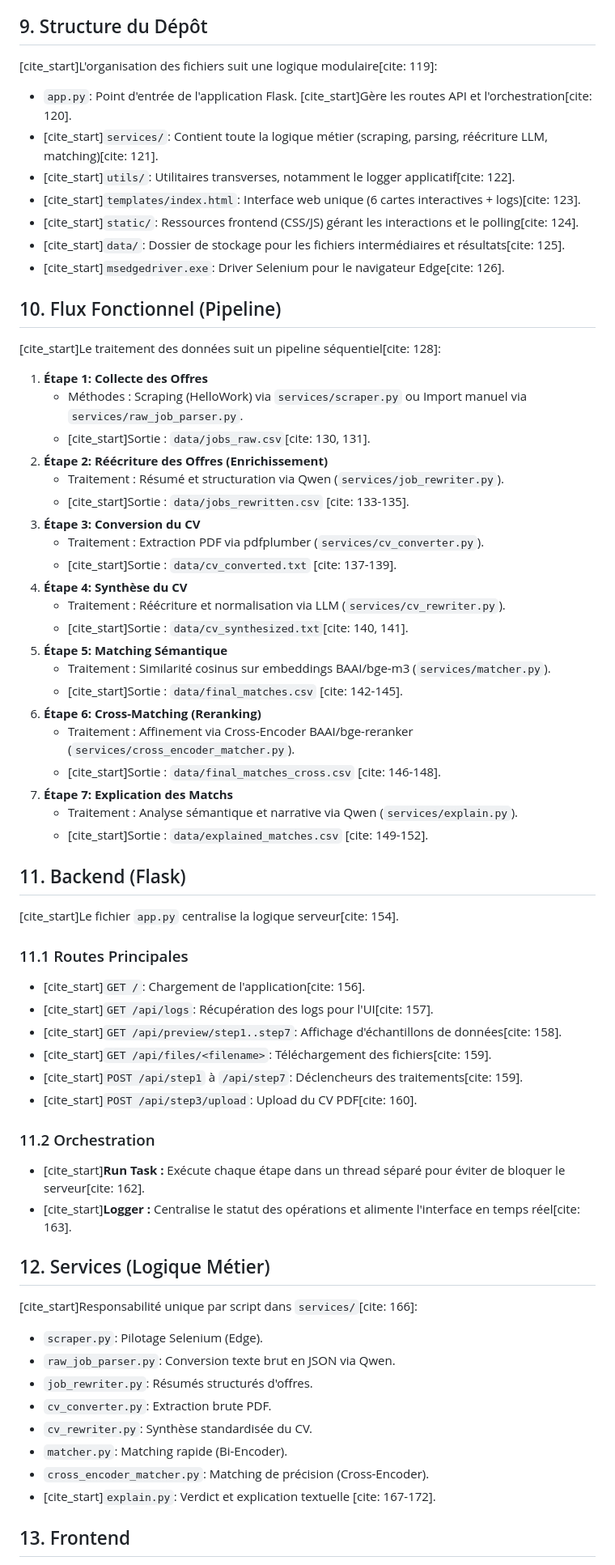
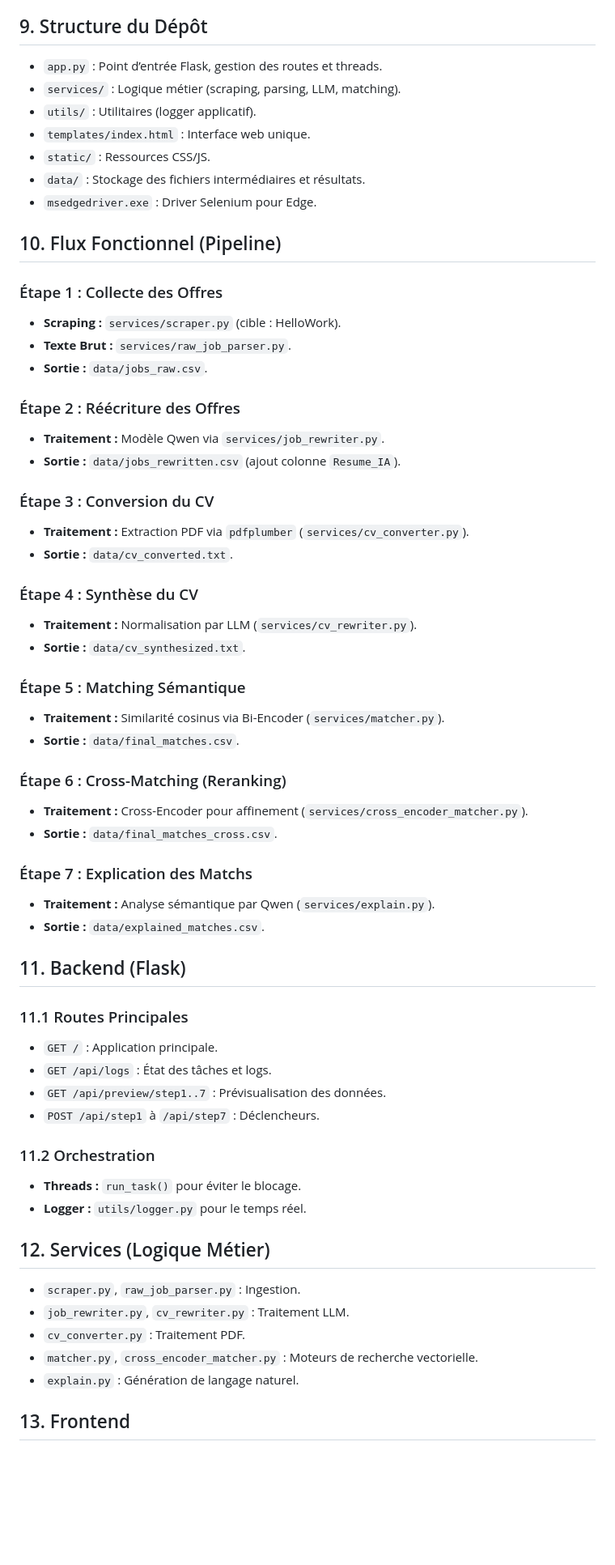
Before and after one commit to Maxim-Quenel/job_app_assistant_matching_CV, a Markdown page: README.md, the part around the change printed below. Shown: that part at 81% size. Drawn GitHub-style; blank space fills up the shorter version.

Commit message:
Revise project documentation for clarity and updates
Updated the project documentation to reflect changes in project context, architecture, and data processing pipeline.

```diff
--- a/README.md
+++ b/README.md
@@ -124,63 +137,62 @@ Le projet est une application web Flask conçue pour automatiser le processus de
 
 ## 9. Structure du Dépôt
-[cite_start]L'organisation des fichiers suit une logique modulaire[cite: 119]:
-* `app.py`: Point d'entrée de l'application Flask. [cite_start]Gère les routes API et l'orchestration[cite: 120].
-* [cite_start]`services/`: Contient toute la logique métier (scraping, parsing, réécriture LLM, matching)[cite: 121].
-* [cite_start]`utils/`: Utilitaires transverses, notamment le logger applicatif[cite: 122].
-* [cite_start]`templates/index.html`: Interface web unique (6 cartes interactives + logs)[cite: 123].
-* [cite_start]`static/`: Ressources frontend (CSS/JS) gérant les interactions et le polling[cite: 124].
-* [cite_start]`data/`: Dossier de stockage pour les fichiers intermédiaires et résultats[cite: 125].
-* [cite_start]`msedgedriver.exe`: Driver Selenium pour le navigateur Edge[cite: 126].
+
+* `app.py` : Point d’entrée Flask, gestion des routes et threads.
+* `services/` : Logique métier (scraping, parsing, LLM, matching).
+* `utils/` : Utilitaires (logger applicatif).
+* `templates/index.html` : Interface web unique.
+* `static/` : Ressources CSS/JS.
+* `data/` : Stockage des fichiers intermédiaires et résultats.
+* `msedgedriver.exe` : Driver Selenium pour Edge.
 
 ## 10. Flux Fonctionnel (Pipeline)
-[cite_start]Le traitement des données suit un pipeline séquentiel[cite: 128]:
 
-1.  **Étape 1: Collecte des Offres**
-    * Méthodes : Scraping (HelloWork) via `services/scraper.py` ou Import manuel via `services/raw_job_parser.py`.
-    * [cite_start]Sortie : `data/jobs_raw.csv`[cite: 130, 131].
-2.  **Étape 2: Réécriture des Offres (Enrichissement)**
-    * Traitement : Résumé et structuration via Qwen (`services/job_rewriter.py`).
-    * [cite_start]Sortie : `data/jobs_rewritten.csv` [cite: 133-135].
-3.  **Étape 3: Conversion du CV**
-    * Traitement : Extraction PDF via pdfplumber (`services/cv_converter.py`).
-    * [cite_start]Sortie : `data/cv_converted.txt` [cite: 137-139].
-4.  **Étape 4: Synthèse du CV**
-    * Traitement : Réécriture et normalisation via LLM (`services/cv_rewriter.py`).
-    * [cite_start]Sortie : `data/cv_synthesized.txt`[cite: 140, 141].
-5.  **Étape 5: Matching Sémantique**
-    * Traitement : Similarité cosinus sur embeddings BAAI/bge-m3 (`services/matcher.py`).
-    * [cite_start]Sortie : `data/final_matches.csv` [cite: 142-145].
-6.  **Étape 6: Cross-Matching (Reranking)**
-    * Traitement : Affinement via Cross-Encoder BAAI/bge-reranker (`services/cross_encoder_matcher.py`).
-    * [cite_start]Sortie : `data/final_matches_cross.csv` [cite: 146-148].
-7.  **Étape 7: Explication des Matchs**
-    * Traitement : Analyse sémantique et narrative via Qwen (`services/explain.py`).
-    * [cite_start]Sortie : `data/explained_matches.csv` [cite: 149-152].
+### Étape 1 : Collecte des Offres
+* **Scraping :** `services/scraper.py` (cible : HelloWork).
+* **Texte Brut :** `services/raw_job_parser.py`.
+* **Sortie :** `data/jobs_raw.csv`.
+
+### Étape 2 : Réécriture des Offres
+* **Traitement :** Modèle Qwen via `services/job_rewriter.py`.
+* **Sortie :** `data/jobs_rewritten.csv` (ajout colonne `Resume_IA`).
+
+### Étape 3 : Conversion du CV
+* **Traitement :** Extraction PDF via `pdfplumber` (`services/cv_converter.py`).
+* **Sortie :** `data/cv_converted.txt`.
+
+### Étape 4 : Synthèse du CV
+* **Traitement :** Normalisation par LLM (`services/cv_rewriter.py`).
+* **Sortie :** `data/cv_synthesized.txt`.
+
+### Étape 5 : Matching Sémantique
+* **Traitement :** Similarité cosinus via Bi-Encoder (`services/matcher.py`).
+* **Sortie :** `data/final_matches.csv`.
+
+### Étape 6 : Cross-Matching (Reranking)
+* **Traitement :** Cross-Encoder pour affinement (`services/cross_encoder_matcher.py`).
+* **Sortie :** `data/final_matches_cross.csv`.
+
+### Étape 7 : Explication des Matchs
+* **Traitement :** Analyse sémantique par Qwen (`services/explain.py`).
+* **Sortie :** `data/explained_matches.csv`.
 
 ## 11. Backend (Flask)
-[cite_start]Le fichier `app.py` centralise la logique serveur[cite: 154].
 
 ### 11.1 Routes Principales
-* [cite_start]`GET /`: Chargement de l'application[cite: 156].
-* [cite_start]`GET /api/logs`: Récupération des logs pour l'UI[cite: 157].
-* [cite_start]`GET /api/preview/step1..step7`: Affichage d'échantillons de données[cite: 158].
-* [cite_start]`GET /api/files/<filename>`: Téléchargement des fichiers[cite: 159].
-* [cite_start]`POST /api/step1` à `/api/step7`: Déclencheurs des traitements[cite: 159].
-* [cite_start]`POST /api/step3/upload`: Upload du CV PDF[cite: 160].
+* `GET /` : Application principale.
+* `GET /api/logs` : État des tâches et logs.
+* `GET /api/preview/step1..7` : Prévisualisation des données.
+* `POST /api/step1` à `/api/step7` : Déclencheurs.
 
 ### 11.2 Orchestration
-* [cite_start]**Run Task :** Exécute chaque étape dans un thread séparé pour éviter de bloquer le serveur[cite: 162].
-* [cite_start]**Logger :** Centralise le statut des opérations et alimente l'interface en temps réel[cite: 163].
+* **Threads :** `run_task()` pour éviter le blocage.
+* **Logger :** `utils/logger.py` pour le temps réel.
 
 ## 12. Services (Logique Métier)
-[cite_start]Responsabilité unique par script dans `services/`[cite: 166]:
-* `scraper.py`: Pilotage Selenium (Edge).
-* `raw_job_parser.py`: Conversion texte brut en JSON via Qwen.
-* `job_rewriter.py`: Résumés structurés d'offres.
-* `cv_converter.py`: Extraction brute PDF.
-* `cv_rewriter.py`: Synthèse standardisée du CV.
-* `matcher.py`: Matching rapide (Bi-Encoder).
-* `cross_encoder_matcher.py`: Matching de précision (Cross-Encoder).
-* [cite_start]`explain.py`: Verdict et explication textuelle [cite: 167-172].
+* `scraper.py`, `raw_job_parser.py` : Ingestion.
+* `job_rewriter.py`, `cv_rewriter.py` : Traitement LLM.
+* `cv_converter.py` : Traitement PDF.
+* `matcher.py`, `cross_encoder_matcher.py` : Moteurs de recherche vectorielle.
+* `explain.py` : Génération de langage naturel.
 
 ## 13. Frontend
```
Also changed, not shown: other parts of README.md (+96 -91 lines).
